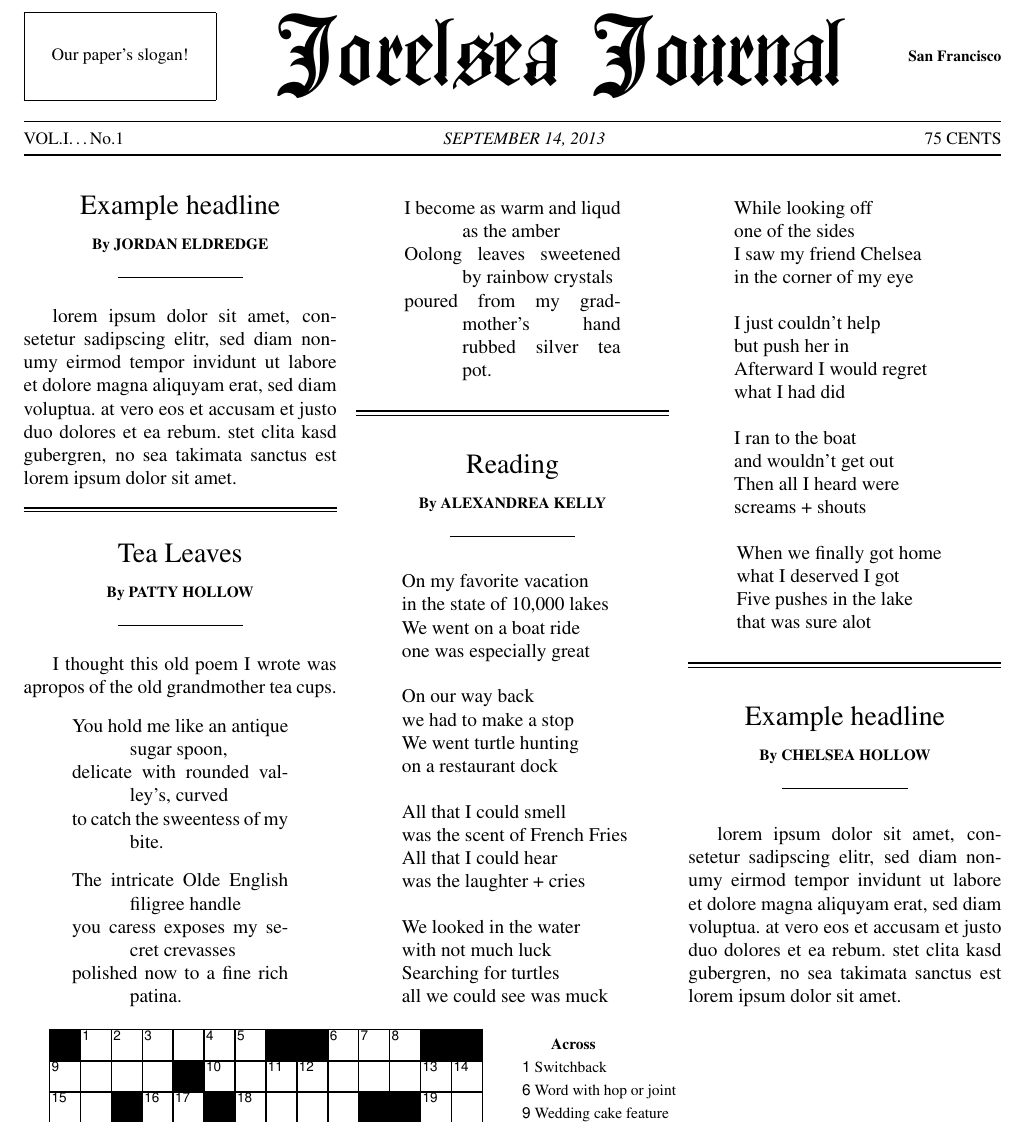
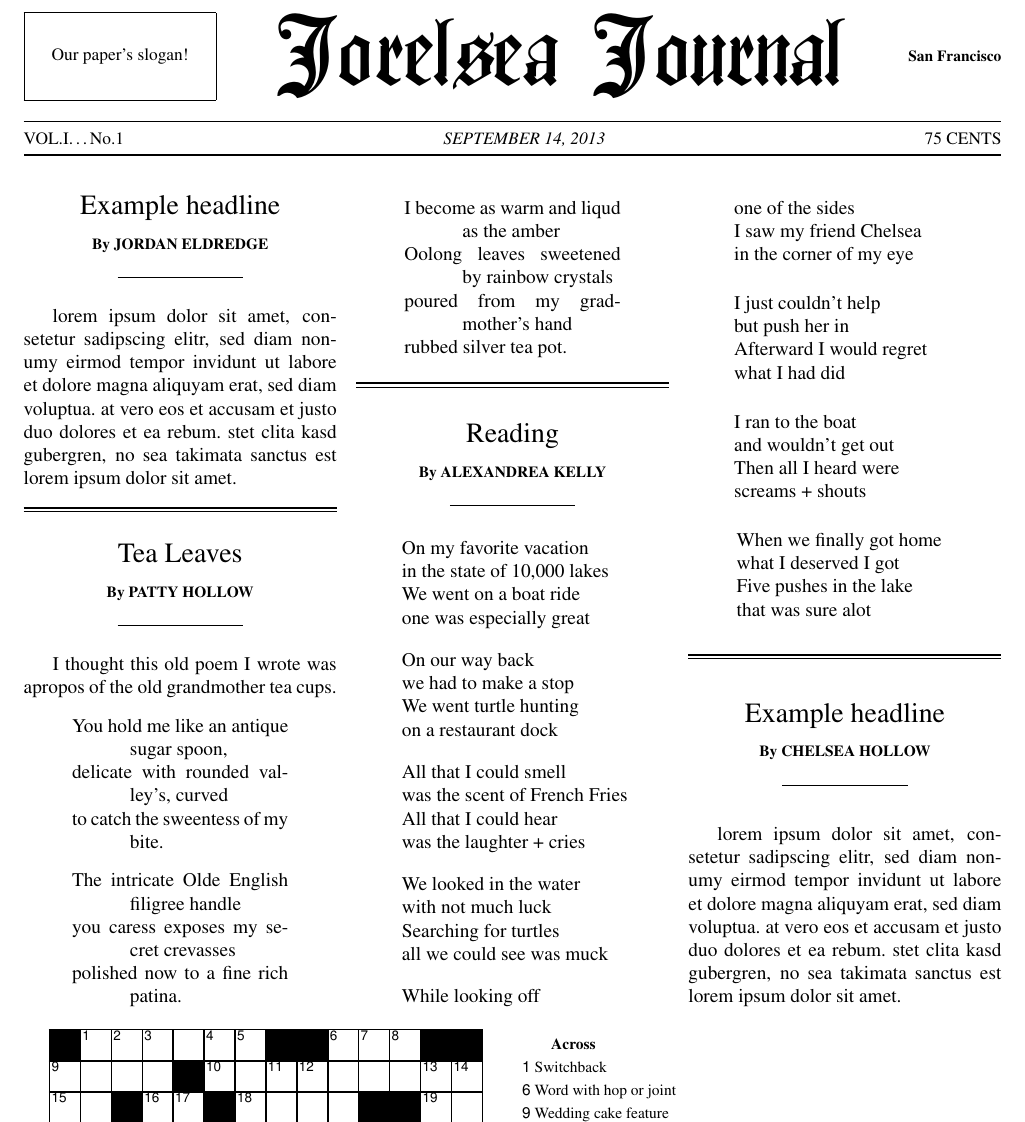
Before and after one commit to captbaritone/wedding-newspaper, a LaTeX document (paper.tex, which reads includes/patty_hollow_tea_leaves.tex): part of page 1 of 2, cut so that both start at the same text. Compiled offline with pdfLaTeX.

Commit message:
Revert to orinigal line breaks

```diff
--- a/includes/patty_hollow_tea_leaves.tex
+++ b/includes/patty_hollow_tea_leaves.tex
@@ -14,5 +14,6 @@ polished now to a fine rich patina.
 \begin{verse}[\versewidth]
 I become as warm and liqud as the amber\\
 Oolong leaves sweetened by rainbow crystals\\
-poured from my gradmother's hand rubbed silver tea pot.
+poured from my gradmother's hand\\
+rubbed silver tea pot.
 \end{verse}
```
